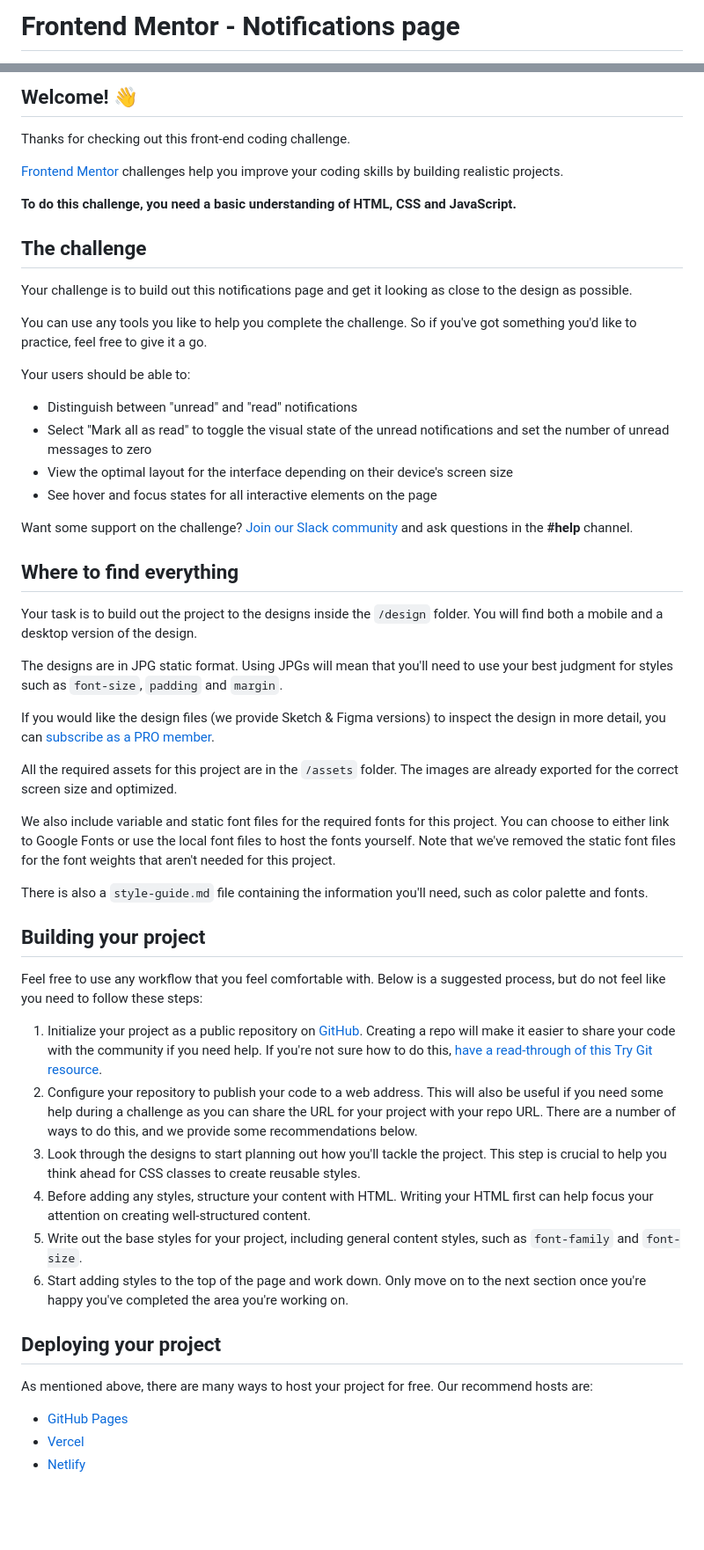
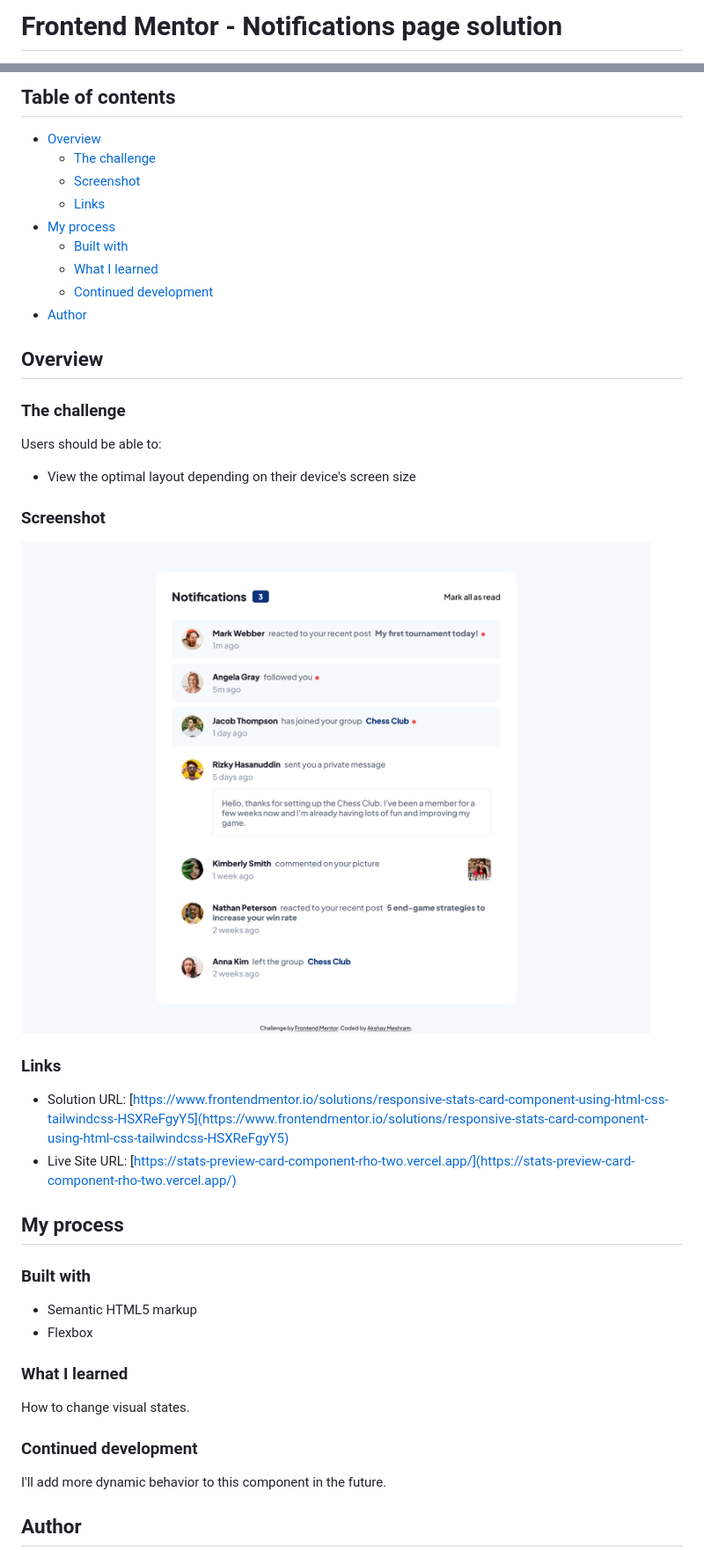
Before and after one commit to akshay63/notifications-page, a Markdown page: README.md, 2 parts joined by grey strips. Shown: that part at 88% size. Drawn GitHub-style; pictures changed too: screenshot.png (added); blank space fills up the shorter version.

Commit message:
Completed the challenge

```diff
--- a/README.md
+++ b/README.md
@@ -1,2 +1,2 @@
-# Frontend Mentor - Notifications page
+# Frontend Mentor - Notifications page solution
 
@@ -4,57 +4,47 @@
 
-## Welcome! 👋
+## Table of contents
 
-Thanks for checking out this front-end coding challenge.
+- [Overview](#overview)
+  - [The challenge](#the-challenge)
+  - [Screenshot](#screenshot)
+  - [Links](#links)
+- [My process](#my-process)
+  - [Built with](#built-with)
+  - [What I learned](#what-i-learned)
+  - [Continued development](#continued-development)
+- [Author](#author)
 
-[Frontend Mentor](https://www.frontendmentor.io) challenges help you improve your coding skills by building realistic projects.
+## Overview
 
-**To do this challenge, you need a basic understanding of HTML, CSS and JavaScript.**
+### The challenge
 
-## The challenge
+Users should be able to:
 
-Your challenge is to build out this notifications page and get it looking as close to the design as possible.
+- View the optimal layout depending on their device's screen size
 
-You can use any tools you like to help you complete the challenge. So if you've got something you'd like to practice, feel free to give it a go.
+### Screenshot
 
-Your users should be able to:
+![Screenshot](./screenshot.png)
 
-- Distinguish between "unread" and "read" notifications
-- Select "Mark all as read" to toggle the visual state of the unread notifications and set the number of unread messages to zero
-- View the optimal layout for the interface depending on their device's screen size
-- See hover and focus states for all interactive elements on the page
+### Links
 
-Want some support on the challenge? [Join our Slack community](https://www.frontendmentor.io/slack) and ask questions in the **#help** channel.
+- Solution URL: [https://www.frontendmentor.io/solutions/responsive-stats-card-component-using-html-css-tailwindcss-HSXReFgyY5](https://www.frontendmentor.io/solutions/responsive-stats-card-component-using-html-css-tailwindcss-HSXReFgyY5)
+- Live Site URL: [https://stats-preview-card-component-rho-two.vercel.app/](https://stats-preview-card-component-rho-two.vercel.app/)
 
-## Where to find everything
+## My process
 
-Your task is to build out the project to the designs inside the `/design` folder. You will find both a mobile and a desktop version of the design.
+### Built with
 
-The designs are in JPG static format. Using JPGs will mean that you'll need to use your best judgment for styles such as `font-size`, `padding` and `margin`.
+- Semantic HTML5 markup
+- Flexbox
 
-If you would like the design files (we provide Sketch & Figma versions) to inspect the design in more detail, you can [subscribe as a PRO member](https://www.frontendmentor.io/pro).
+### What I learned
 
-All the required assets for this project are in the `/assets` folder. The images are already exported for the correct screen size and optimized.
+How to change visual states.
 
-We also include variable and static font files for the required fonts for this project. You can choose to either link to Google Fonts or use the local font files to host the fonts yourself. Note that we've removed the static font files for the font weights that aren't needed for this project.
+### Continued development
 
-There is also a `style-guide.md` file containing the information you'll need, such as color palette and fonts.
+I'll add more dynamic behavior to this component in the future.
 
-## Building your project
+## Author
 
-Feel free to use any workflow that you feel comfortable with. Below is a suggested process, but do not feel like you need to follow these steps:
-
-1. Initialize your project as a public repository on [GitHub](https://github.com/). Creating a repo will make it easier to share your code with the community if you need help. If you're not sure how to do this, [have a read-through of this Try Git resource](https://try.github.io/).
-2. Configure your repository to publish your code to a web address. This will also be useful if you need some help during a challenge as you can share the URL for your project with your repo URL. There are a number of ways to do this, and we provide some recommendations below.
-3. Look through the designs to start planning out how you'll tackle the project. This step is crucial to help you think ahead for CSS classes to create reusable styles.
-4. Before adding any styles, structure your content with HTML. Writing your HTML first can help focus your attention on creating well-structured content.
-5. Write out the base styles for your project, including general content styles, such as `font-family` and `font-size`.
-6. Start adding styles to the top of the page and work down. Only move on to the next section once you're happy you've completed the area you're working on.
-
-## Deploying your project
-
-As mentioned above, there are many ways to host your project for free. Our recommend hosts are:
-
-- [GitHub Pages](https://pages.github.com/)
-- [Vercel](https://vercel.com/)
-- [Netlify](https://www.netlify.com/)
-
```
Also changed, not shown: other parts of README.md (+3 -37 lines), 3 other files.
